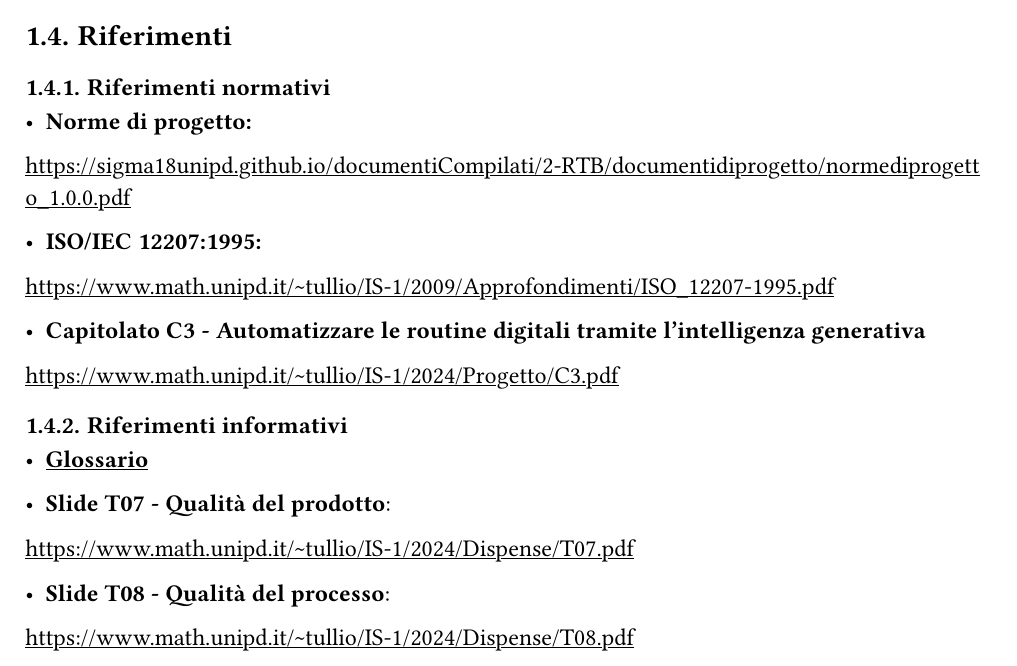
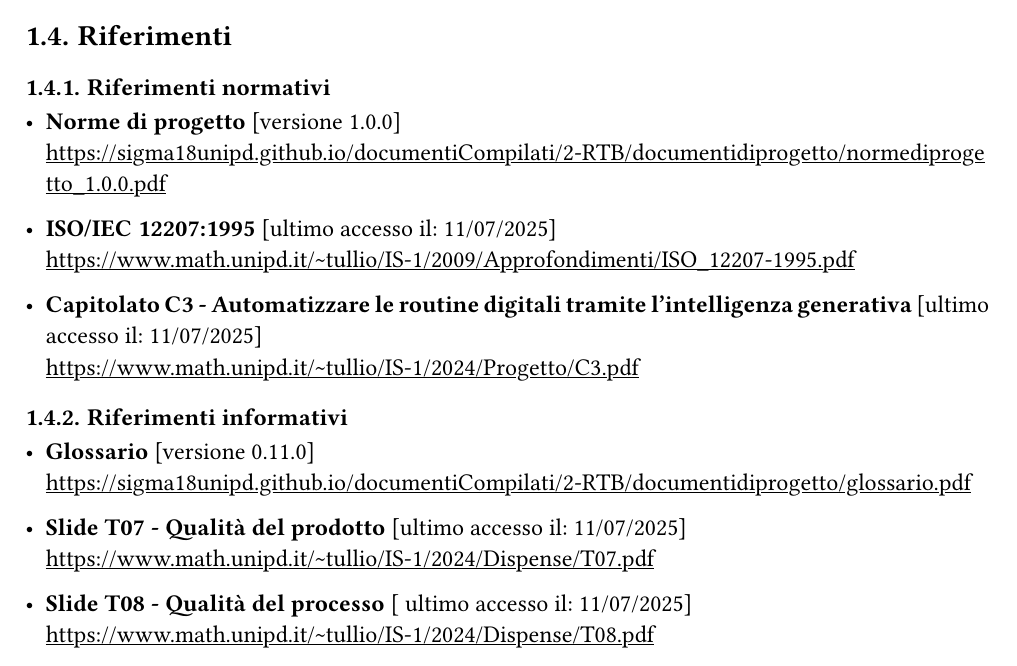
Before and after one commit to Sigma18Unipd/docs, a Typst document (2-RTB/documentidiprogetto/pianodiqualifica_1.0.0.typ): part of page 7 of 25, cut so that both start at the same text. Compiled offline with Typst 0.15.

Commit message:
aggiunta versioni

```diff
--- a/2-RTB/documentidiprogetto/pianodiqualifica_1.0.0.typ
+++ b/2-RTB/documentidiprogetto/pianodiqualifica_1.0.0.typ
@@ -88,27 +88,18 @@ Alla prima occorrenza, tali termini saranno opportunamente segnalati tramite la
 
 == Riferimenti
 === Riferimenti normativi
-- *Norme di progetto:*
-#link(
-  "https://sigma18unipd.github.io/documentiCompilati/2-RTB/documentidiprogetto/normediprogetto_1.0.0.pdf",
-)[https://sigma18unipd.github.io/documentiCompilati/2-RTB/documentidiprogetto/normediprogetto_1.0.0.pdf]
+- *Norme di progetto* [versione 1.0.0] \ #link("https://sigma18unipd.github.io/documentiCompilati/2-RTB/documentidiprogetto/normediprogetto_1.0.0.pdf")[https://sigma18unipd.github.io/documentiCompilati/2-RTB/documentidiprogetto/normediprogetto_1.0.0.pdf]
 
-- * ISO/IEC 12207:1995: *
-#link(
-  "https://www.math.unipd.it/~tullio/IS-1/2009/Approfondimenti/ISO_12207-1995.pdf",
-)[https://www.math.unipd.it/~tullio/IS-1/2009/Approfondimenti/ISO_12207-1995.pdf]
+- * ISO/IEC 12207:1995* [ultimo accesso il: 11/07/2025] \ #link("https://www.math.unipd.it/~tullio/IS-1/2009/Approfondimenti/ISO_12207-1995.pdf")[https://www.math.unipd.it/~tullio/IS-1/2009/Approfondimenti/ISO_12207-1995.pdf]
 
-- *Capitolato C3 - Automatizzare le routine digitali tramite l'intelligenza generativa*
-#link("https://www.math.unipd.it/~tullio/IS-1/2024/Progetto/C3.pdf")[https://www.math.unipd.it/~tullio/IS-1/2024/Progetto/C3.pdf]
+- *Capitolato C3 - Automatizzare le routine digitali tramite l'intelligenza generativa* [ultimo accesso il: 11/07/2025] \ #link("https://www.math.unipd.it/~tullio/IS-1/2024/Progetto/C3.pdf")[https://www.math.unipd.it/~tullio/IS-1/2024/Progetto/C3.pdf]
 
 === Riferimenti informativi
-- #link("https://sigma18unipd.github.io/documentiCompilati/2-RTB/documentidiprogetto/glossario.pdf")[*Glossario*]
+- *Glossario* [versione 0.11.0] \ #link("https://sigma18unipd.github.io/documentiCompilati/2-RTB/documentidiprogetto/glossario.pdf")[https://sigma18unipd.github.io/documentiCompilati/2-RTB/documentidiprogetto/glossario.pdf]
 
-- *Slide T07 - Qualità del prodotto*:
-#link("https://www.math.unipd.it/~tullio/IS-1/2024/Dispense/T07.pdf")[https://www.math.unipd.it/~tullio/IS-1/2024/Dispense/T07.pdf]
+- *Slide T07 - Qualità del prodotto* [ultimo accesso il: 11/07/2025] \ #link("https://www.math.unipd.it/~tullio/IS-1/2024/Dispense/T07.pdf")[https://www.math.unipd.it/~tullio/IS-1/2024/Dispense/T07.pdf]
 
-- *Slide T08 - Qualità del processo*:
-#link("https://www.math.unipd.it/~tullio/IS-1/2024/Dispense/T08.pdf")[https://www.math.unipd.it/~tullio/IS-1/2024/Dispense/T08.pdf]
+- *Slide T08 - Qualità del processo* [ ultimo accesso il: 11/07/2025] \ #link("https://www.math.unipd.it/~tullio/IS-1/2024/Dispense/T08.pdf")[https://www.math.unipd.it/~tullio/IS-1/2024/Dispense/T08.pdf]
 
 #pagebreak()
 
```
